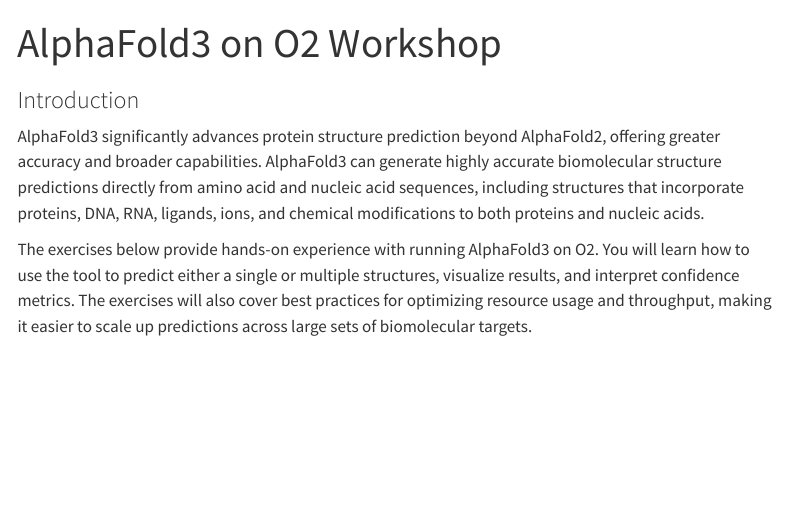
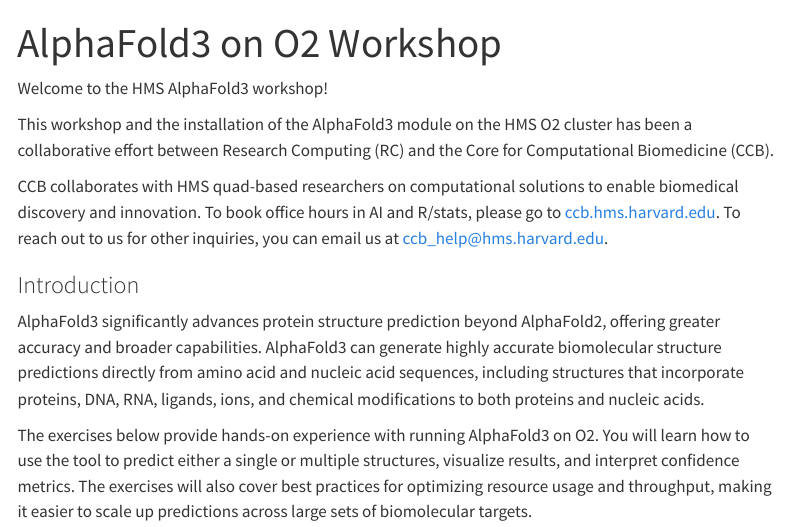
Before and after one commit to ccb-hms/ccbfold, a Quarto document (examples/workshop/Workshop.qmd): the page in a window 1100 px wide, from its top. Rendered offline with R 4.5, knitr and Pandoc in place of Quarto, with nearby package versions; menus at the side of the page are left out; long lines of code are wrapped.

Commit message:
plug ccb

```diff
--- a/examples/workshop/Workshop.qmd
+++ b/examples/workshop/Workshop.qmd
@@ -7,6 +7,12 @@
     toc-location: right
     highlight-style: arrow
 ---
+
+Welcome to the HMS AlphaFold3 workshop!
+
+This workshop and the installation of the AlphaFold3 module on the HMS O2 cluster has been a collaborative effort between Research Computing (RC) and the Core for Computational Biomedicine (CCB).
+
+CCB collaborates with HMS quad-based researchers on computational solutions to enable biomedical discovery and innovation. To book office hours in AI and R/stats, please go to [ccb.hms.harvard.edu](ccb.hms.harvard.edu). To reach out to us for other inquiries, you can email us at <ccb_help@hms.harvard.edu>.
 
 ### Introduction
 
```
